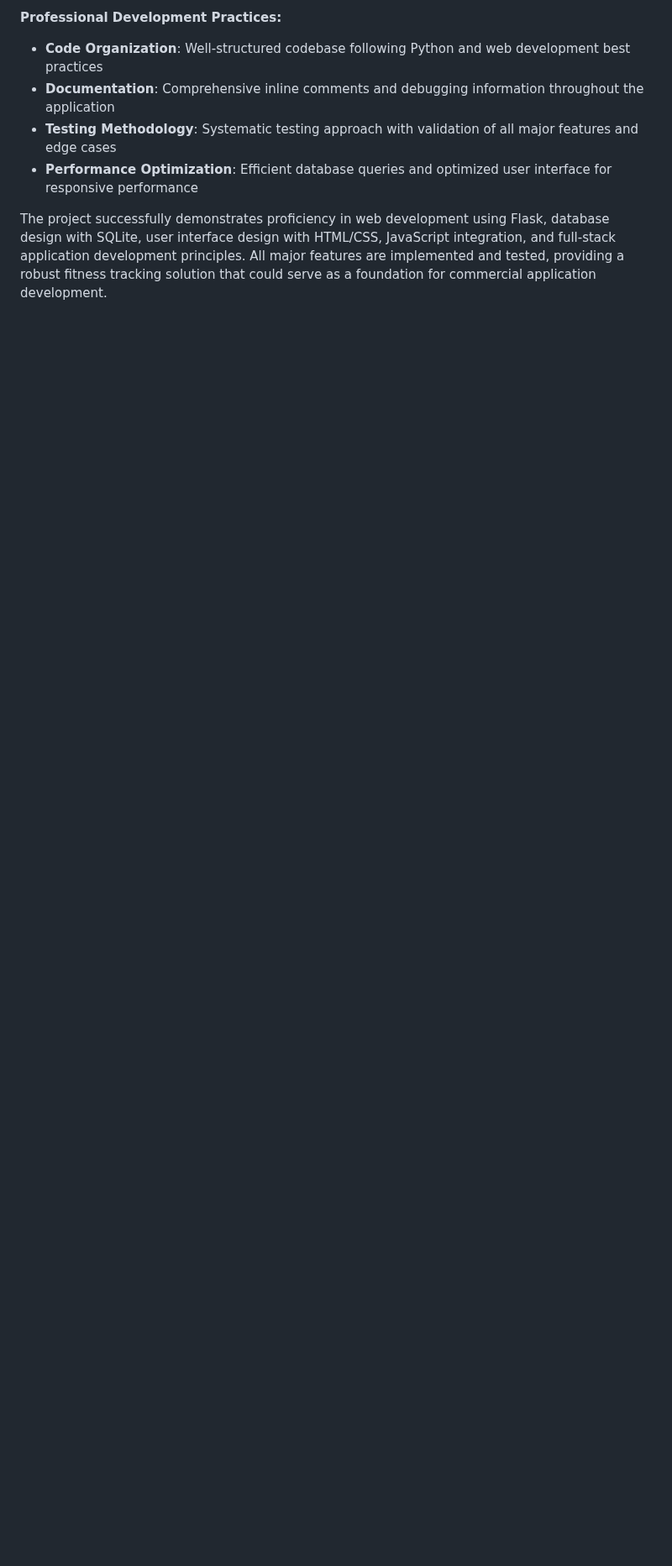
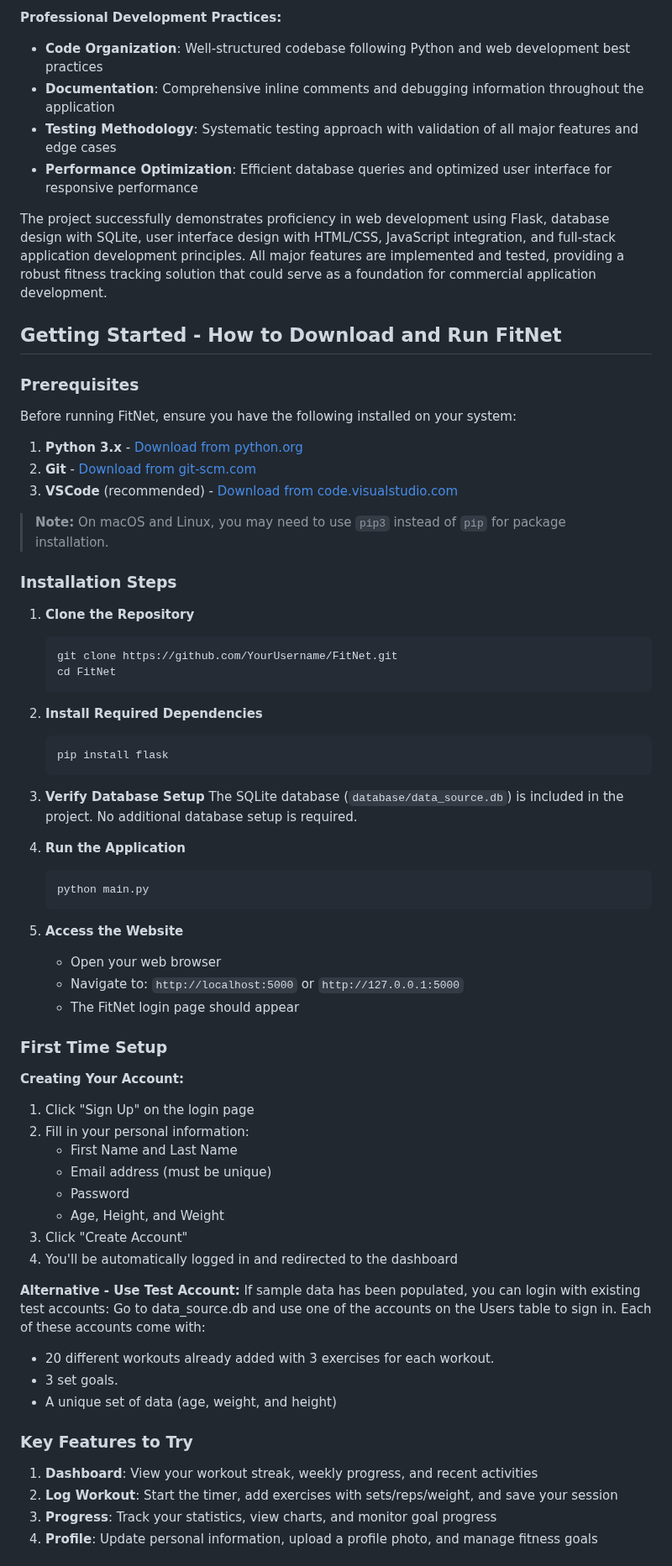
Before and after one commit to Etherixxx/FitNet, a Markdown page: README.md, the part around one of its changes. Shown at 84% size. Drawn GitHub-style; blank space fills up the shorter version.

Commit message:
Added intructions to bottom of Readme file.

````diff
--- a/README.md
+++ b/README.md
@@ -562,3 +562,67 @@ The FitNet application is now a fully functional fitness tracking web applicatio
 - **Performance Optimization**: Efficient database queries and optimized user interface for responsive performance
 
 The project successfully demonstrates proficiency in web development using Flask, database design with SQLite, user interface design with HTML/CSS, JavaScript integration, and full-stack application development principles. All major features are implemented and tested, providing a robust fitness tracking solution that could serve as a foundation for commercial application development.
+
+## Getting Started - How to Download and Run FitNet
+
+### Prerequisites
+Before running FitNet, ensure you have the following installed on your system:
+
+1. **Python 3.x** - [Download from python.org](https://www.python.org/downloads/)
+2. **Git** - [Download from git-scm.com](https://git-scm.com/downloads/)
+3. **VSCode** (recommended) - [Download from code.visualstudio.com](https://code.visualstudio.com/download)
+
+> **Note:** On macOS and Linux, you may need to use `pip3` instead of `pip` for package installation.
+
+### Installation Steps
+
+1. **Clone the Repository**
+   ```bash
+   git clone https://github.com/YourUsername/FitNet.git
+   cd FitNet
+   ```
+
+2. **Install Required Dependencies**
+   ```bash
+   pip install flask
+   ```
+
+3. **Verify Database Setup**
+   The SQLite database (`database/data_source.db`) is included in the project. No additional database setup is required.
+
+4. **Run the Application**
+   ```bash
+   python main.py
+   ```
+
+5. **Access the Website**
+   - Open your web browser
+   - Navigate to: `http://localhost:5000` or `http://127.0.0.1:5000`
+   - The FitNet login page should appear
+
+### First Time Setup
+
+**Creating Your Account:**
+1. Click "Sign Up" on the login page
+2. Fill in your personal information:
+   - First Name and Last Name
+   - Email address (must be unique)
+   - Password
+   - Age, Height, and Weight
+3. Click "Create Account"
+4. You'll be automatically logged in and redirected to the dashboard
+
+**Alternative - Use Test Account:**
+If sample data has been populated, you can login with existing test accounts:
+Go to data_source.db and use one of the accounts on the Users table to sign in. Each of these accounts come with:
+- 20 different workouts already added with 3 exercises for each workout.
+- 3 set goals.
+- A unique set of data (age, weight, and height)
+
+### Key Features to Try
+
+1. **Dashboard**: View your workout streak, weekly progress, and recent activities
+2. **Log Workout**: Start the timer, add exercises with sets/reps/weight, and save your session
+3. **Progress**: Track your statistics, view charts, and monitor goal progress
+4. **Profile**: Update personal information, upload a profile photo, and manage fitness goals
+
````
Also changed, not shown: other parts of README.md (+32 -1 lines).
